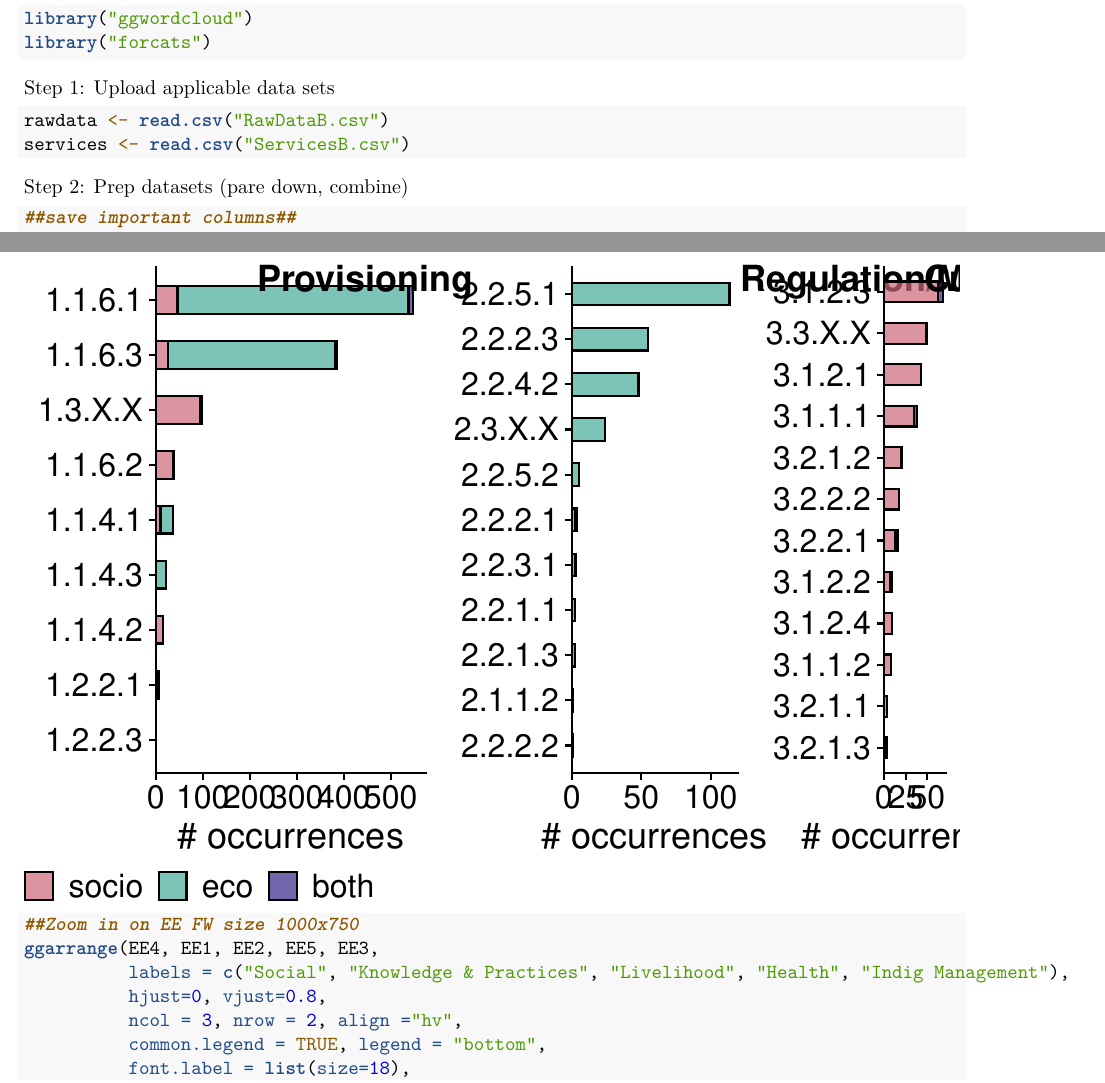
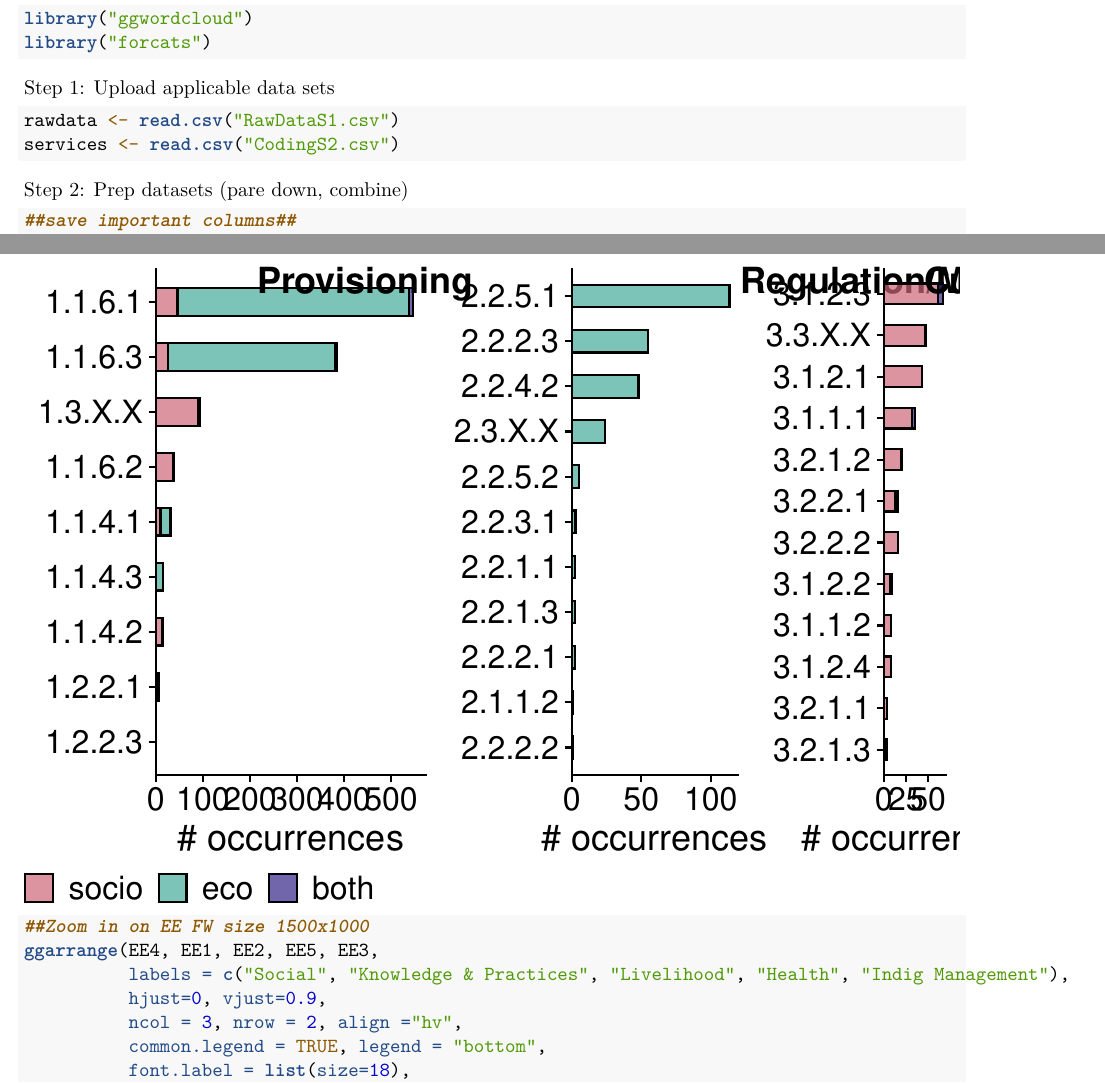
Before and after one commit to shelledy/ES-of-salmon, an R Markdown document (CODE.Rmd): two parts of pages 2 and 8 of 14, joined at a grey line, cut so that both start at the same text. Rendered offline with R 4.5, knitr and Pandoc, then LaTeX, with nearby package versions; some code elsewhere in the file could not run offline.

Commit message:
Switch raw data to csv files without Atlantic salmon

````diff
--- a/CODE.Rmd
+++ b/CODE.Rmd
@@ -29,8 +29,8 @@ library("forcats")
 
 Step 1: Upload applicable data sets
 ```{r}
-rawdata <- read.csv("RawDataB.csv")
-services <- read.csv("ServicesB.csv")
+rawdata <- read.csv("RawDataS1.csv")
+services <- read.csv("CodingS2.csv")
 ```
 
 Step 2: Prep datasets (pare down, combine)
@@ -113,7 +113,7 @@ ggarrange(hFWC, hFWE,
           font.label = list(size = 18),
           heights = c(2,1))
 
-##print default dimensions 1500x750
+##print default dimensions 1300x600
 ```
 
 Figures 4-5: ES distribution within each framework
@@ -265,7 +265,7 @@ EE5 <- ggplot() +
 
 4-5.4: Create panelled graphic
 ```{r}
-##Zoom in on CICES FW SIZE500 x 750
+##Zoom in on CICES FW SIZE 1500 x 850
 ggarrange(CICES1, CICES2, CICES3,
           labels = c("Provisioning", "Regulation/Maintenance", "Cultural"),
           label.x = c(0.3, 0.3, 0.5),
@@ -274,10 +274,10 @@ ggarrange(CICES1, CICES2, CICES3,
           font.label = list(size=18),
           widths = c(2,1.5,1))
 
-##Zoom in on EE FW size 1000x750
+##Zoom in on EE FW size 1500x1000
 ggarrange(EE4, EE1, EE2, EE5, EE3,
           labels = c("Social", "Knowledge & Practices", "Livelihood", "Health", "Indig Management"),
-          hjust=0, vjust=0.8,
+          hjust=0, vjust=0.9,
           ncol = 3, nrow = 2, align ="hv",
           common.legend = TRUE, legend = "bottom",
           font.label = list(size=18),
````
Also changed, not shown: CODE.Rmd (2 more changed lines).
